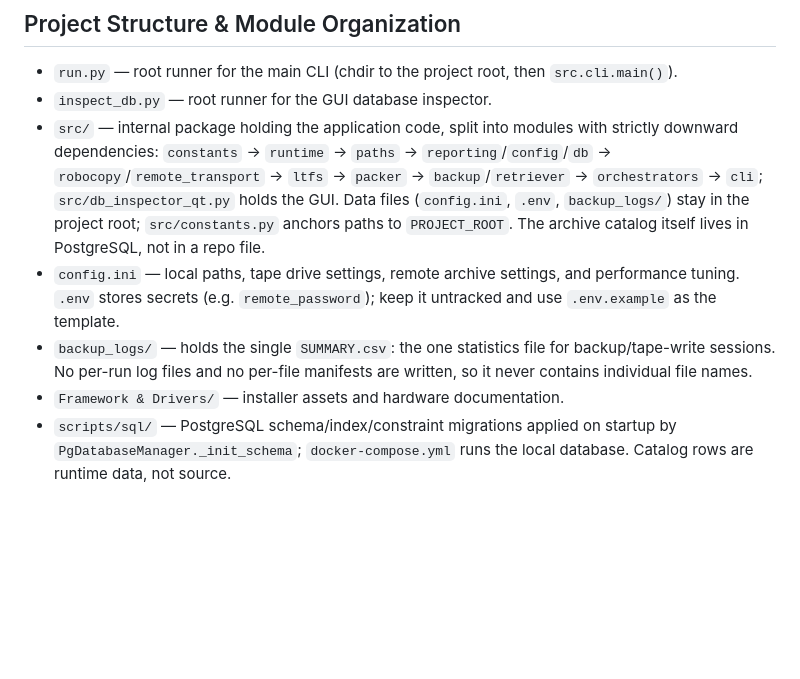
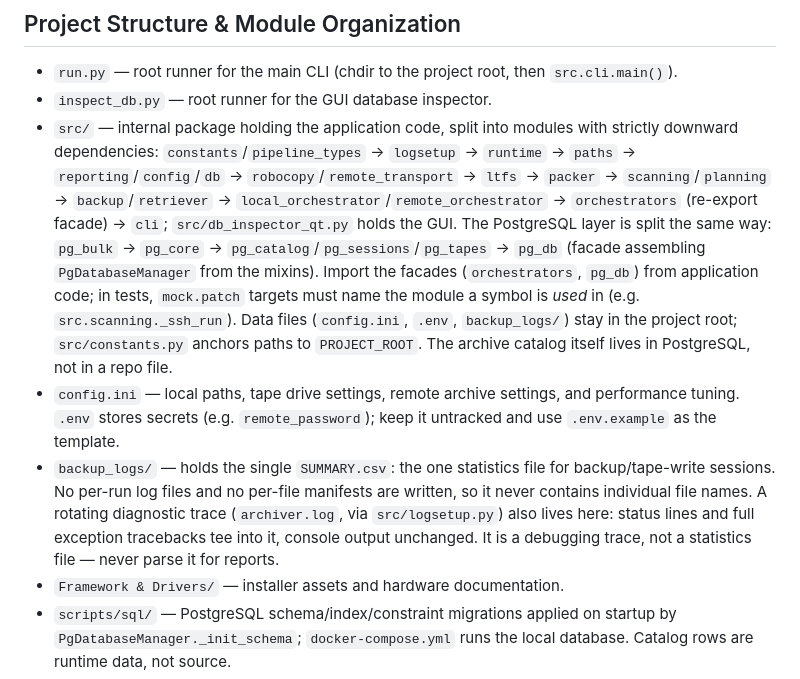
Before and after one commit to razbenaharon/owc-lto8-archiver, a Markdown page: AGENTS.md, the part around the change. Drawn GitHub-style; blank space fills up the shorter version.

Commit message:
docs: update AGENTS.md module map for the pg_*/pipeline split and archiver.log
Co-Authored-By: Claude Fable 5 <noreply@anthropic.com>

```diff
--- a/AGENTS.md
+++ b/AGENTS.md
@@ -11,18 +11,28 @@ in a PostgreSQL catalog (see `docker-compose.yml` and `scripts/sql/`).
   `src.cli.main()`).
 - `inspect_db.py` — root runner for the GUI database inspector.
 - `src/` — internal package holding the application code, split into modules with
-  strictly downward dependencies: `constants` → `runtime` → `paths` →
-  `reporting`/`config`/`db` → `robocopy`/`remote_transport` → `ltfs` → `packer`
-  → `backup`/`retriever` → `orchestrators` → `cli`; `src/db_inspector_qt.py`
-  holds the GUI. Data files (`config.ini`, `.env`, `backup_logs/`) stay in the
-  project root; `src/constants.py` anchors paths to `PROJECT_ROOT`. The archive
-  catalog itself lives in PostgreSQL, not in a repo file.
+  strictly downward dependencies: `constants`/`pipeline_types` → `logsetup` →
+  `runtime` → `paths` → `reporting`/`config`/`db` →
+  `robocopy`/`remote_transport` → `ltfs` → `packer` → `scanning`/`planning` →
+  `backup`/`retriever` → `local_orchestrator`/`remote_orchestrator` →
+  `orchestrators` (re-export facade) → `cli`; `src/db_inspector_qt.py` holds
+  the GUI. The PostgreSQL layer is split the same way: `pg_bulk` → `pg_core`
+  → `pg_catalog`/`pg_sessions`/`pg_tapes` → `pg_db` (facade assembling
+  `PgDatabaseManager` from the mixins). Import the facades (`orchestrators`,
+  `pg_db`) from application code; in tests, `mock.patch` targets must name the
+  module a symbol is *used* in (e.g. `src.scanning._ssh_run`). Data files
+  (`config.ini`, `.env`, `backup_logs/`) stay in the project root;
+  `src/constants.py` anchors paths to `PROJECT_ROOT`. The archive catalog
+  itself lives in PostgreSQL, not in a repo file.
 - `config.ini` — local paths, tape drive settings, remote archive settings, and
   performance tuning. `.env` stores secrets (e.g. `remote_password`); keep it
   untracked and use `.env.example` as the template.
 - `backup_logs/` — holds the single `SUMMARY.csv`: the one statistics file for
   backup/tape-write sessions. No per-run log files and no per-file manifests are
-  written, so it never contains individual file names.
+  written, so it never contains individual file names. A rotating diagnostic
+  trace (`archiver.log`, via `src/logsetup.py`) also lives here: status lines
+  and full exception tracebacks tee into it, console output unchanged. It is
+  a debugging trace, not a statistics file — never parse it for reports.
 - `Framework & Drivers/` — installer assets and hardware documentation.
 - `scripts/sql/` — PostgreSQL schema/index/constraint migrations applied on
   startup by `PgDatabaseManager._init_schema`; `docker-compose.yml` runs the
```
